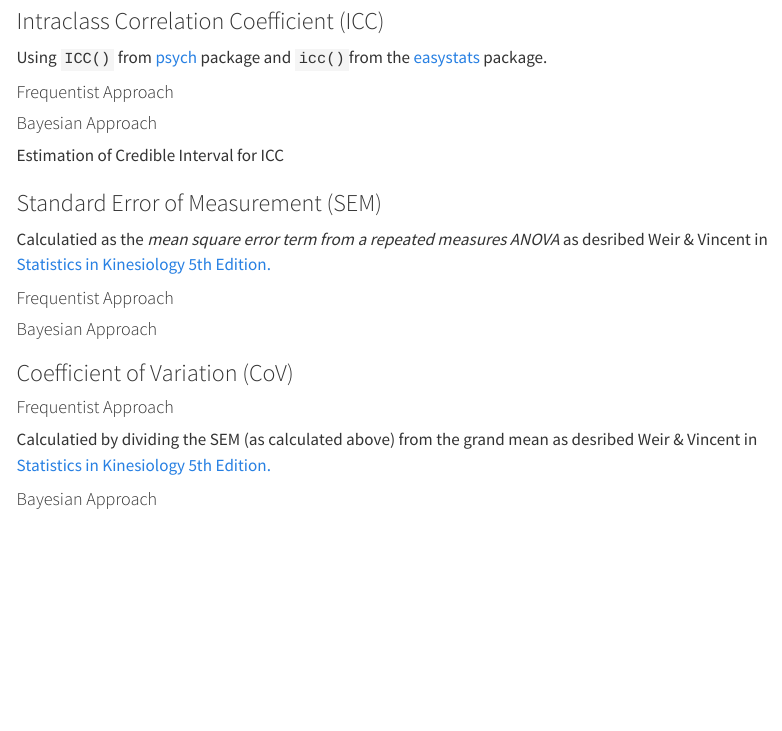
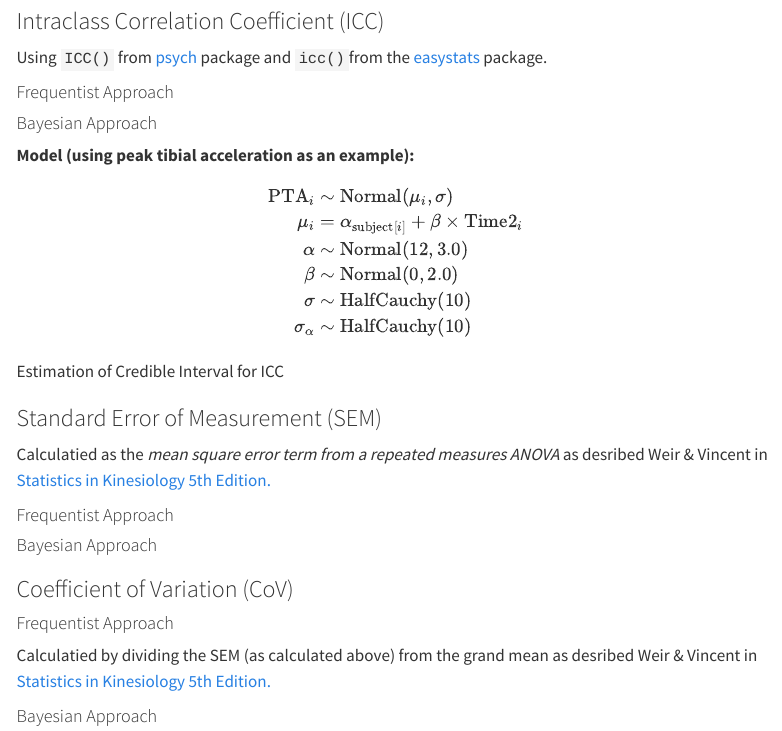
Before and after one commit to reileybergin/dissertation, a Quarto document (ch.3_analysis.qmd): the page in a window 1100 px wide, from 290 px down. Rendered offline with R 4.5, knitr and Pandoc in place of Quarto, with nearby package versions; the code chunks are not run, so their results and figures are left out; menus at the side of the page are left out.

Commit message:
Add syntax for model

````diff
--- a/ch.3_analysis.qmd
+++ b/ch.3_analysis.qmd
@@ -245,6 +245,21 @@ freq_icc_tbl <- calculate_freq_icc(reliability_data)
 
 #### Bayesian Approach
 
+**Model (using peak tibial acceleration as an example):**
+
+$$
+\begin{align*}
+\text{PTA}_i & \sim \operatorname{Normal}(\mu_i, \sigma) \\
+\mu_i & = \alpha_{\text{subject}[i]} + \beta_{} \times \text{Time2}_i \\
+\alpha        & \sim \operatorname{Normal}(12, 3.0) \\
+\beta         & \sim \operatorname{Normal}(0, 2.0) \\
+\sigma        & \sim \operatorname{HalfCauchy}(10) \\
+\sigma_\alpha & \sim \operatorname{HalfCauchy}(10) \\
+\end{align*}
+$$
+
+###
+
 ```{r}
 
 # Running - Right Tibia Peak Accel
````
